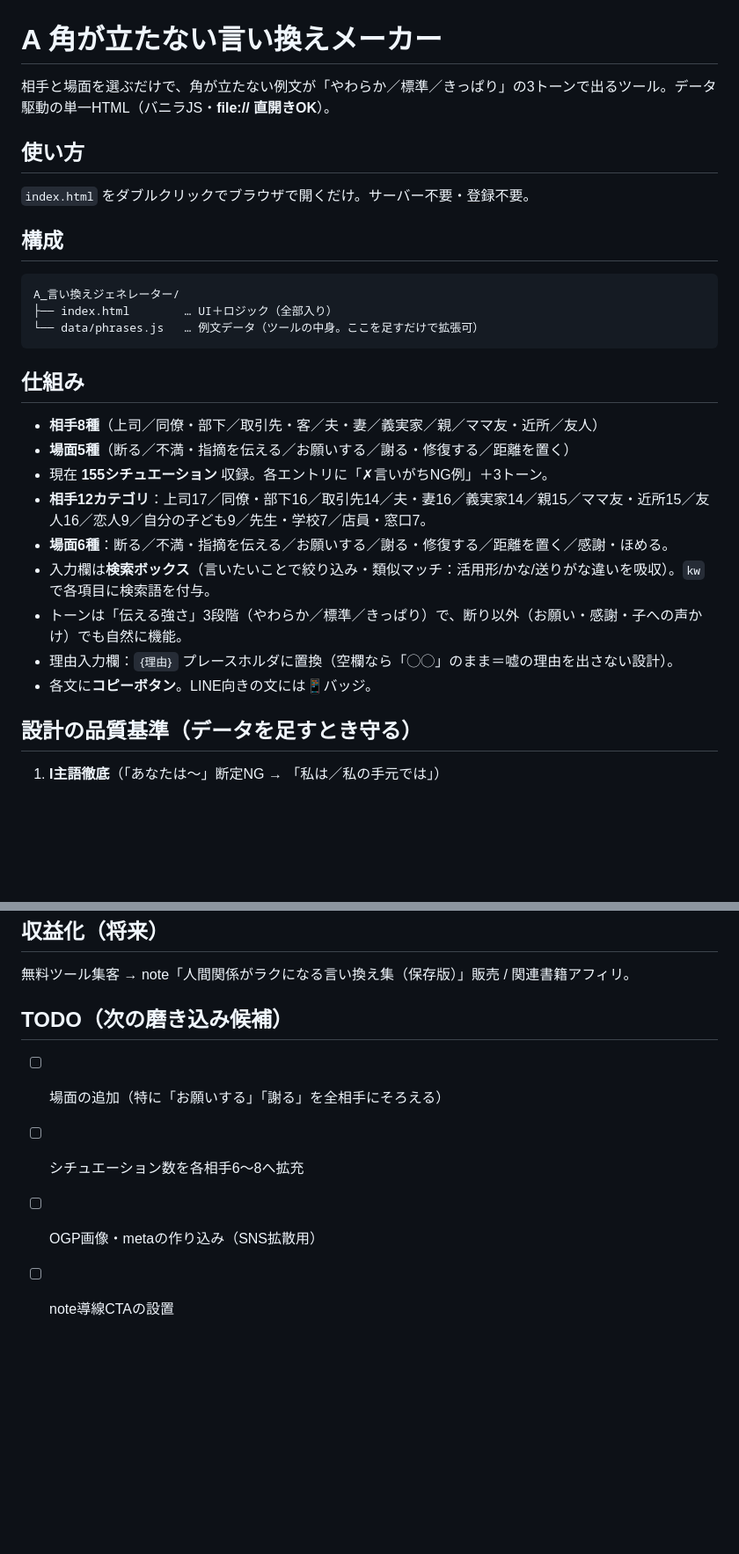
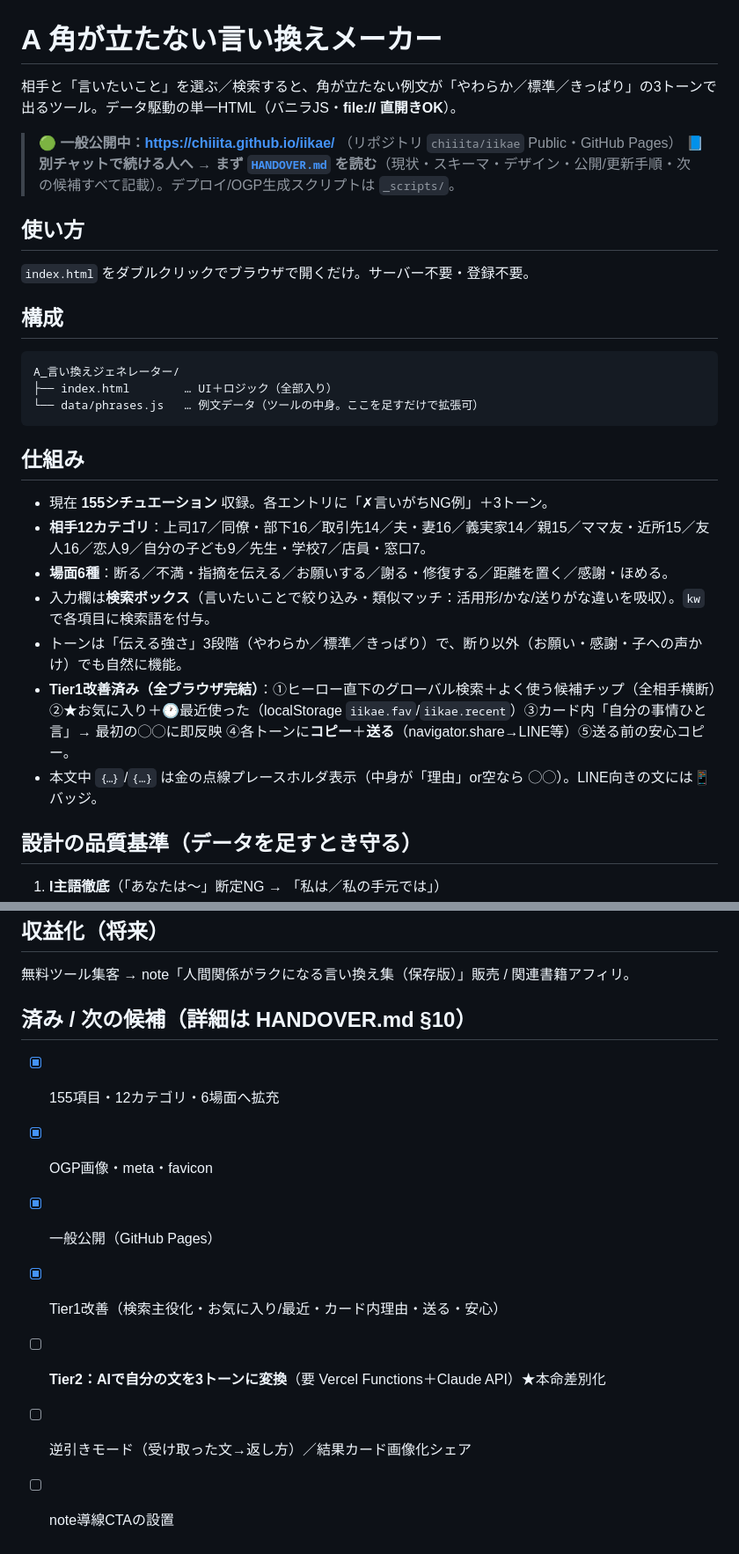
Before and after one commit to chiiita/iikae, a Markdown page: README.md, 2 parts joined by grey strips. Shown at 88% size. Rendered like a GitHub page; blank space fills up the shorter version.

Commit message:
publish: README.md

````diff
--- a/README.md
+++ b/README.md
@@ -1,6 +1,9 @@
 # A 角が立たない言い換えメーカー
 
-相手と場面を選ぶだけで、角が立たない例文が「やわらか／標準／きっぱり」の3トーンで出るツール。データ駆動の単一HTML（バニラJS・**file:// 直開きOK**）。
+相手と「言いたいこと」を選ぶ／検索すると、角が立たない例文が「やわらか／標準／きっぱり」の3トーンで出るツール。データ駆動の単一HTML（バニラJS・**file:// 直開きOK**）。
+
+> 🟢 **一般公開中：https://chiiita.github.io/iikae/** （リポジトリ `chiiita/iikae` Public・GitHub Pages）
+> 📘 **別チャットで続ける人へ → まず [`HANDOVER.md`](HANDOVER.md) を読む**（現状・スキーマ・デザイン・公開/更新手順・次の候補すべて記載）。デプロイ/OGP生成スクリプトは `_scripts/`。
 
 ## 使い方
 `index.html` をダブルクリックでブラウザで開くだけ。サーバー不要・登録不要。
@@ -13,15 +16,13 @@ A_言い換えジェネレーター/
 ```
 
 ## 仕組み
-- **相手8種**（上司／同僚・部下／取引先・客／夫・妻／義実家／親／ママ友・近所／友人）
-- **場面5種**（断る／不満・指摘を伝える／お願いする／謝る・修復する／距離を置く）
 - 現在 **155シチュエーション** 収録。各エントリに「✗言いがちNG例」＋3トーン。
 - **相手12カテゴリ**：上司17／同僚・部下16／取引先14／夫・妻16／義実家14／親15／ママ友・近所15／友人16／恋人9／自分の子ども9／先生・学校7／店員・窓口7。
 - **場面6種**：断る／不満・指摘を伝える／お願いする／謝る・修復する／距離を置く／感謝・ほめる。
 - 入力欄は**検索ボックス**（言いたいことで絞り込み・類似マッチ：活用形/かな/送りがな違いを吸収）。`kw` で各項目に検索語を付与。
 - トーンは「伝える強さ」3段階（やわらか／標準／きっぱり）で、断り以外（お願い・感謝・子への声かけ）でも自然に機能。
-- 理由入力欄：`｛理由｝` プレースホルダに置換（空欄なら「◯◯」のまま＝嘘の理由を出さない設計）。
-- 各文に**コピーボタン**。LINE向きの文には📱バッジ。
+- **Tier1改善済み（全ブラウザ完結）**：①ヒーロー直下のグローバル検索＋よく使う候補チップ（全相手横断）②★お気に入り＋🕐最近使った（localStorage `iikae.fav`/`iikae.recent`）③カード内「自分の事情ひと言」→ 最初の◯◯に即反映 ④各トーンに**コピー**＋**送る**（navigator.share→LINE等）⑤送る前の安心コピー。
+- 本文中 `｛…｝`/`{…}` は金の点線プレースホルダ表示（中身が「理由」or空なら ◯◯）。LINE向きの文には📱バッジ。
 
 ## 設計の品質基準（データを足すとき守る）
 1. **I主語徹底**（「あなたは〜」断定NG → 「私は／私の手元では」）
@@ -42,8 +43,11 @@ A_言い換えジェネレーター/
 ## 収益化（将来）
 無料ツール集客 → note「人間関係がラクになる言い換え集（保存版）」販売 / 関連書籍アフィリ。
 
-## TODO（次の磨き込み候補）
-- [ ] 場面の追加（特に「お願いする」「謝る」を全相手にそろえる）
-- [ ] シチュエーション数を各相手6〜8へ拡充
-- [ ] OGP画像・metaの作り込み（SNS拡散用）
+## 済み / 次の候補（詳細は HANDOVER.md §10）
+- [x] 155項目・12カテゴリ・6場面へ拡充
+- [x] OGP画像・meta・favicon
+- [x] 一般公開（GitHub Pages）
+- [x] Tier1改善（検索主役化・お気に入り/最近・カード内理由・送る・安心）
+- [ ] **Tier2：AIで自分の文を3トーンに変換**（要 Vercel Functions＋Claude API）★本命差別化
+- [ ] 逆引きモード（受け取った文→返し方）／結果カード画像化シェア
 - [ ] note導線CTAの設置
````
